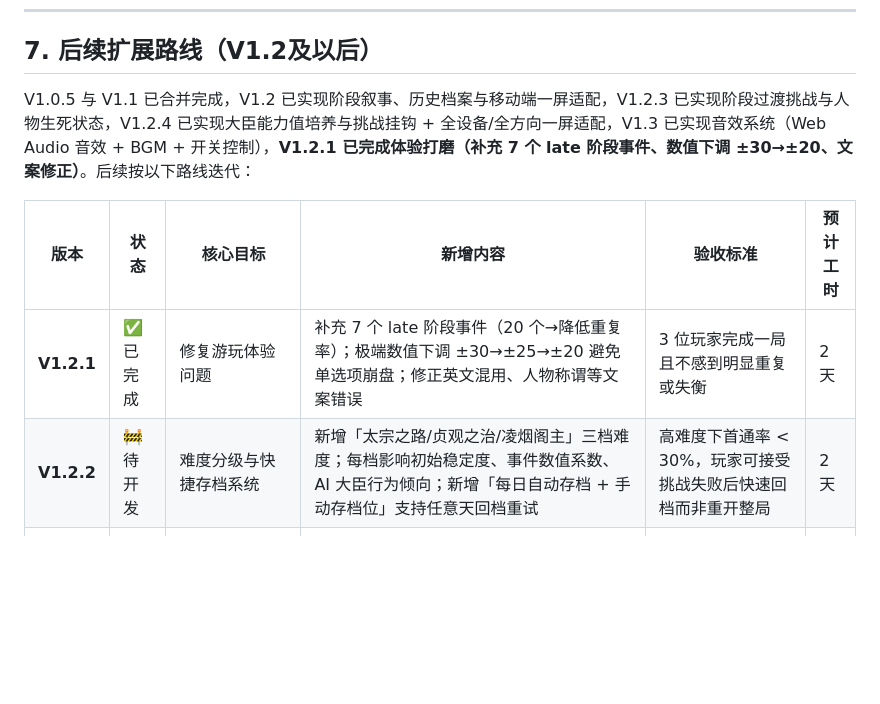
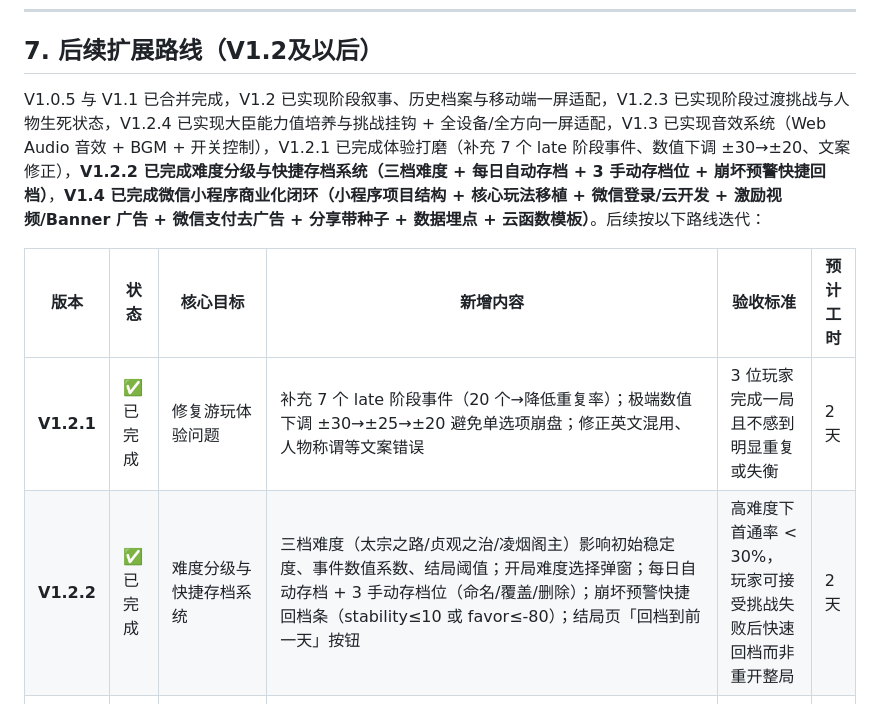
Before and after one commit to chengqi707/zhenguanDynasty, a Markdown page: PRD_凌烟阁密档_MVP.md, the part around one of its changes. Rendered like a GitHub page; blank space fills up the shorter version.

```diff
--- a/PRD_凌烟阁密档_MVP.md
+++ b/PRD_凌烟阁密档_MVP.md
@@ -503,12 +503,12 @@ let gameState = {
 
 ## 7. 后续扩展路线（V1.2及以后）
 
-V1.0.5 与 V1.1 已合并完成，V1.2 已实现阶段叙事、历史档案与移动端一屏适配，V1.2.3 已实现阶段过渡挑战与人物生死状态，V1.2.4 已实现大臣能力值培养与挑战挂钩 + 全设备/全方向一屏适配，V1.3 已实现音效系统（Web Audio 音效 + BGM + 开关控制），**V1.2.1 已完成体验打磨（补充 7 个 late 阶段事件、数值下调 ±30→±20、文案修正）**。后续按以下路线迭代：
+V1.0.5 与 V1.1 已合并完成，V1.2 已实现阶段叙事、历史档案与移动端一屏适配，V1.2.3 已实现阶段过渡挑战与人物生死状态，V1.2.4 已实现大臣能力值培养与挑战挂钩 + 全设备/全方向一屏适配，V1.3 已实现音效系统（Web Audio 音效 + BGM + 开关控制），V1.2.1 已完成体验打磨（补充 7 个 late 阶段事件、数值下调 ±30→±20、文案修正），**V1.2.2 已完成难度分级与快捷存档系统（三档难度 + 每日自动存档 + 3 手动存档位 + 崩坏预警快捷回档）**，**V1.4 已完成微信小程序商业化闭环（小程序项目结构 + 核心玩法移植 + 微信登录/云开发 + 激励视频/Banner 广告 + 微信支付去广告 + 分享带种子 + 数据埋点 + 云函数模板）**。后续按以下路线迭代：
 
 | 版本 | 状态 | 核心目标 | 新增内容 | 验收标准 | 预计工时 |
 |------|------|---------|---------|---------|----------|
 | **V1.2.1** | ✅ 已完成 | 修复游玩体验问题 | 补充 7 个 late 阶段事件（20 个→降低重复率）；极端数值下调 ±30→±25→±20 避免单选项崩盘；修正英文混用、人物称谓等文案错误 | 3 位玩家完成一局且不感到明显重复或失衡 | 2天 |
-| **V1.2.2** | 🚧 待开发 | 难度分级与快捷存档系统 | 新增「太宗之路/贞观之治/凌烟阁主」三档难度；每档影响初始稳定度、事件数值系数、AI 大臣行为倾向；新增「每日自动存档 + 手动存档位」支持任意天回档重试 | 高难度下首通率 < 30%，玩家可接受挑战失败后快速回档而非重开整局 | 2天 |
+| **V1.2.2** | ✅ 已完成 | 难度分级与快捷存档系统 | 三档难度（太宗之路/贞观之治/凌烟阁主）影响初始稳定度、事件数值系数、结局阈值；开局难度选择弹窗；每日自动存档 + 3 手动存档位（命名/覆盖/删除）；崩坏预警快捷回档条（stability≤10 或 favor≤-80）；结局页「回档到前一天」按钮 | 高难度下首通率 < 30%，玩家可接受挑战失败后快速回档而非重开整局 | 2天 |
 | **V1.2.3** | ✅ 已完成 | 增强阶段仪式感与历史准确性 | 阶段过渡挑战小游戏（决战突厥、储位暗涌、凌烟阁终评）；魏征去世后的`deceased`状态与UI处理；版本号自动清理旧存档 | 每个阶段切换/结局前都有挑战，已故人物不再可交互 | 1天 |
 | **V1.2.4** | ✅ 已完成 | 扩展评价维度与大臣培养 + 全设备一屏适配 | 新增大臣能力值（ability）系统：尉迟-军事/房玄龄-谋略/魏征-外交/长孙-政治；召见增加「栽培」选项（能力+10,好感+5）；挑战计分挂钩能力值；结局评价加入能力维度；全设备(PC/平板/手机)横竖屏一屏适配 | 挑战结果不再只依赖好感/影响力，玩家有培养大臣的动力；PC/平板/手机横竖屏均无需滚动 | 2天 |
 | **V1.3** | ✅ 已完成 | 增强听觉反馈 | Web Audio 补充：选择音效、阶段切换音效、结局音效、简单背景音乐开关 | 每个关键操作有独立音效，BGM 可开关 | 2天 |
```
Also changed, not shown: other parts of PRD_凌烟阁密档_MVP.md (+57 -55 lines).
